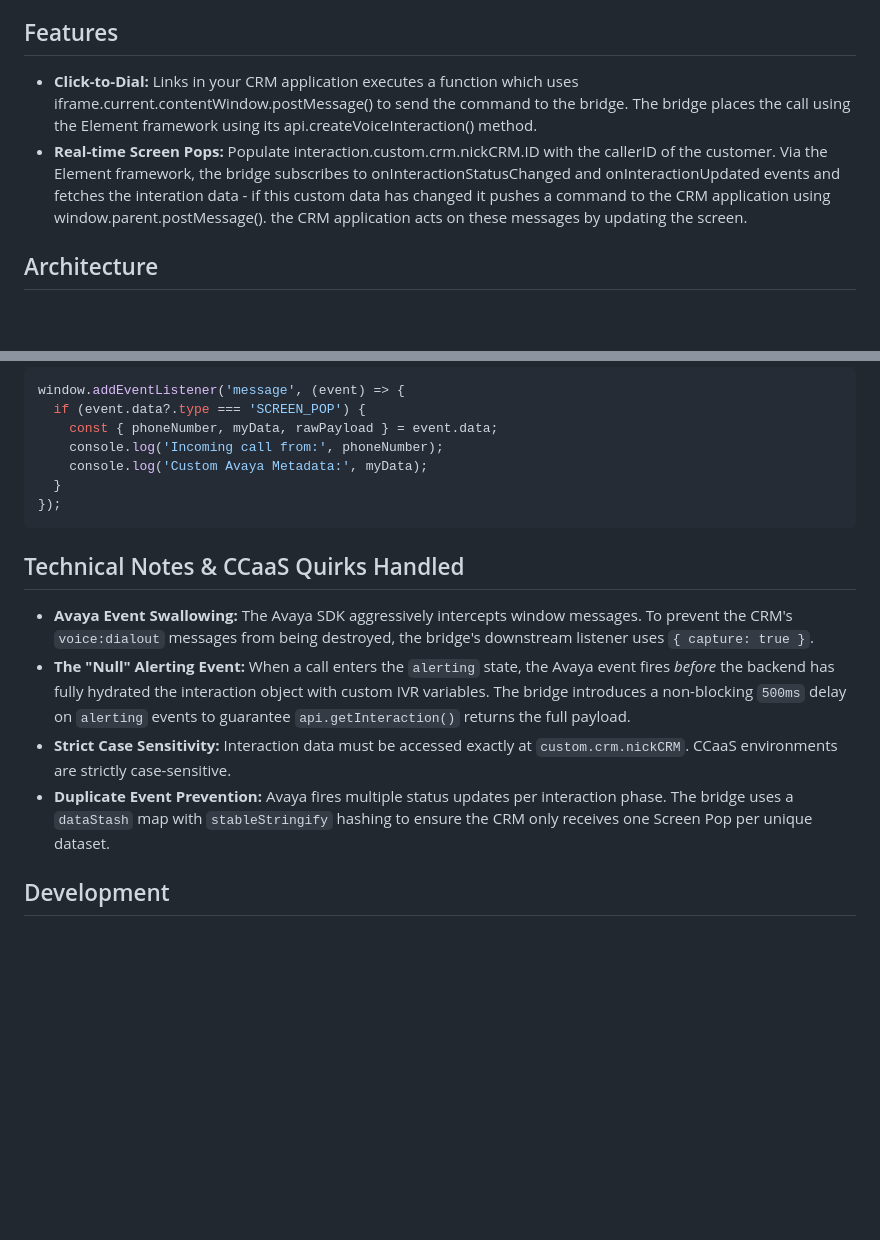
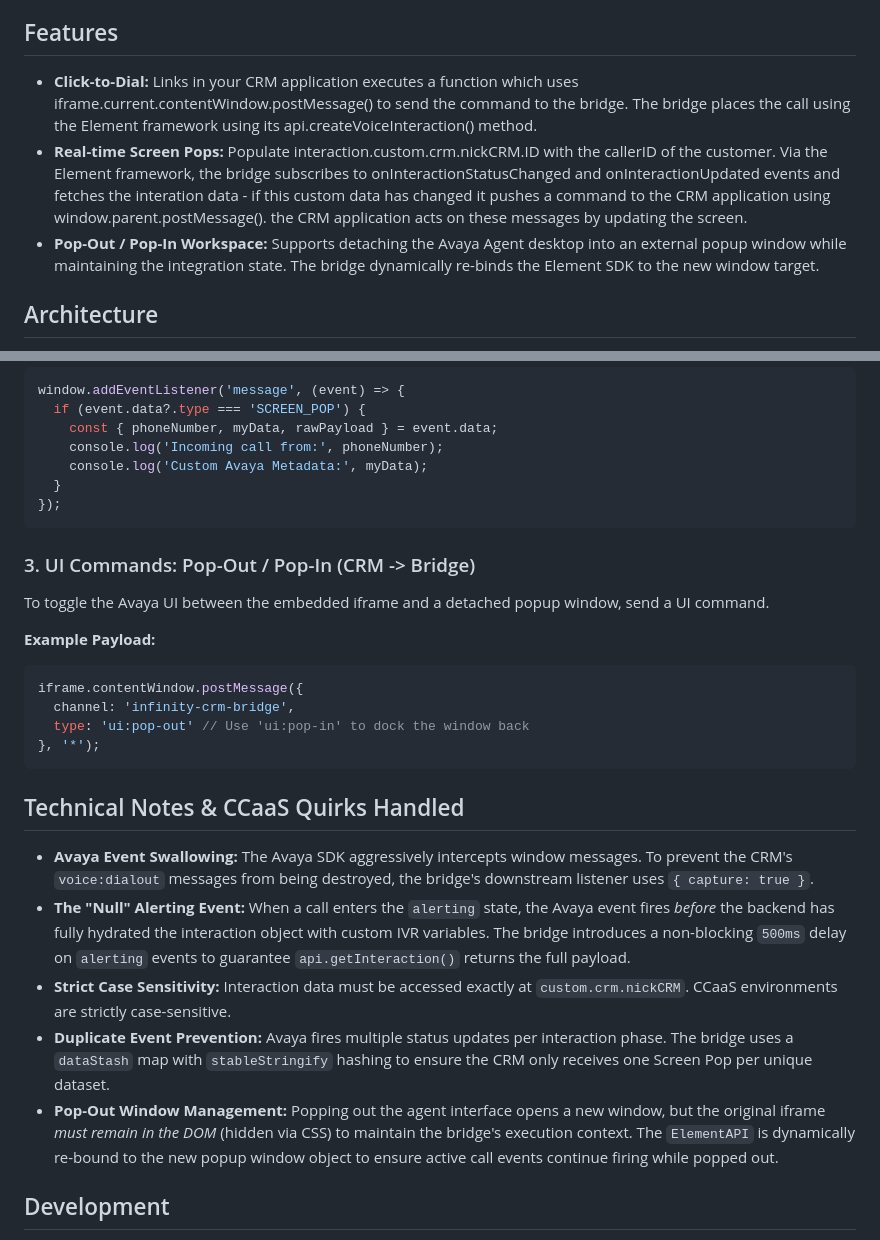
Before and after one commit to njfoad/nickcrm-bridge, a Markdown page: README.md, 2 parts joined by grey strips. Drawn GitHub-style; blank space fills up the shorter version.

Commit message:
added pop in/out feature to documentation

````diff
--- a/README.md
+++ b/README.md
@@ -5,8 +5,9 @@ A headless, bidirectional iframe bridge built with TypeScript and Vite that conn
 This bridge acts as a middleware translation layer. It intercepts native window events from the parent CRM and translates them into Avaya SDK commands, while simultaneously listening to Avaya interaction events and pushing normalized screen pop payloads back up to the CRM. In your CRM application, you host the bridge code inside of an iframe. The bridge, in turn, hosts an instance of the Agent desktop in its own iframe.
 
 ## Features
-* **Click-to-Dial:** Links in your CRM application executes a function which uses iframe.current.contentWindow.postMessage() to send the command to the bridge. The bridge places the call using the Element framework using its api.createVoiceInteraction() method.
-* **Real-time Screen Pops:** Populate interaction.custom.crm.nickCRM.ID with the callerID of the customer. Via the Element framework, the bridge subscribes to onInteractionStatusChanged and onInteractionUpdated events and fetches the interation data - if this custom data has changed it pushes a command to the CRM application using window.parent.postMessage(). the CRM application acts on these messages by updating the screen.
+- **Click-to-Dial:** Links in your CRM application executes a function which uses iframe.current.contentWindow.postMessage() to send the command to the bridge. The bridge places the call using the Element framework using its api.createVoiceInteraction() method.
+- **Real-time Screen Pops:** Populate interaction.custom.crm.nickCRM.ID with the callerID of the customer. Via the Element framework, the bridge subscribes to onInteractionStatusChanged and onInteractionUpdated events and fetches the interation data - if this custom data has changed it pushes a command to the CRM application using window.parent.postMessage(). the CRM application acts on these messages by updating the screen.
+- **Pop-Out / Pop-In Workspace:** Supports detaching the Avaya Agent desktop into an external popup window while maintaining the integration state. The bridge dynamically re-binds the Element SDK to the new window target.
 
 ## Architecture
 
@@ -66,12 +67,24 @@ window.addEventListener('message', (event) => {
 });
 ```
 
+### 3. UI Commands: Pop-Out / Pop-In (CRM -> Bridge)
+To toggle the Avaya UI between the embedded iframe and a detached popup window, send a UI command.
+
+**Example Payload:**
+```javascript
+iframe.contentWindow.postMessage({
+  channel: 'infinity-crm-bridge',
+  type: 'ui:pop-out' // Use 'ui:pop-in' to dock the window back
+}, '*');
+```
+
 ## Technical Notes & CCaaS Quirks Handled
 
-* **Avaya Event Swallowing:** The Avaya SDK aggressively intercepts window messages. To prevent the CRM's `voice:dialout` messages from being destroyed, the bridge's downstream listener uses `{ capture: true }`.
-* **The "Null" Alerting Event:** When a call enters the `alerting` state, the Avaya event fires *before* the backend has fully hydrated the interaction object with custom IVR variables. The bridge introduces a non-blocking `500ms` delay on `alerting` events to guarantee `api.getInteraction()` returns the full payload.
-* **Strict Case Sensitivity:** Interaction data must be accessed exactly at `custom.crm.nickCRM`. CCaaS environments are strictly case-sensitive.
-* **Duplicate Event Prevention:** Avaya fires multiple status updates per interaction phase. The bridge uses a `dataStash` map with `stableStringify` hashing to ensure the CRM only receives one Screen Pop per unique dataset.
+- **Avaya Event Swallowing:** The Avaya SDK aggressively intercepts window messages. To prevent the CRM's `voice:dialout` messages from being destroyed, the bridge's downstream listener uses `{ capture: true }`.
+- **The "Null" Alerting Event:** When a call enters the `alerting` state, the Avaya event fires *before* the backend has fully hydrated the interaction object with custom IVR variables. The bridge introduces a non-blocking `500ms` delay on `alerting` events to guarantee `api.getInteraction()` returns the full payload.
+- **Strict Case Sensitivity:** Interaction data must be accessed exactly at `custom.crm.nickCRM`. CCaaS environments are strictly case-sensitive.
+- **Duplicate Event Prevention:** Avaya fires multiple status updates per interaction phase. The bridge uses a `dataStash` map with `stableStringify` hashing to ensure the CRM only receives one Screen Pop per unique dataset.
+- **Pop-Out Window Management:** Popping out the agent interface opens a new window, but the original iframe *must remain in the DOM* (hidden via CSS) to maintain the bridge's execution context. The `ElementAPI` is dynamically re-bound to the new popup window object to ensure active call events continue firing while popped out.
 
 ## Development
 To modify the bridge logic, edit `src/bridge.ts`. The application boots from `src/main.ts`. UI boilerplate (CSS/HTML components) has been intentionally removed as this is a headless integration.
````
